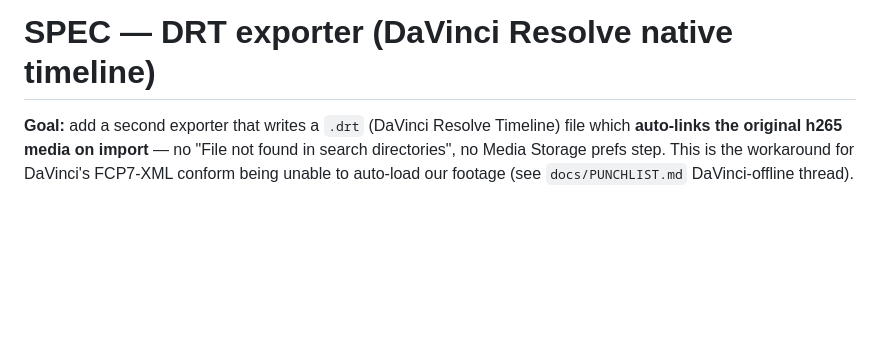
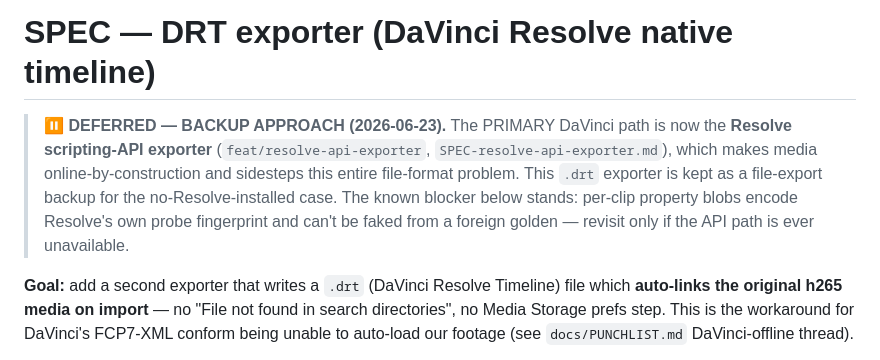
Before and after one commit to Snavy05/premiere-sorter, a Markdown page: for_claude_sessions/specs/SPEC-drt-exporter.md, the part around the change. GitHub-like rendering; blank space fills up the shorter version.

Commit message:
docs(drt): mark DEFERRED — backup to the Resolve scripting-API exporter
Primary DaVinci path is now feat/resolve-api-exporter (online by construction).
DRT kept as file-export fallback for the no-Resolve-installed case.

Co-Authored-By: Claude Opus 4.8 <noreply@anthropic.com>

```diff
--- a/for_claude_sessions/specs/SPEC-drt-exporter.md
+++ b/for_claude_sessions/specs/SPEC-drt-exporter.md
@@ -1,4 +1,11 @@
 # SPEC — DRT exporter (DaVinci Resolve native timeline)
+
+> **⏸ DEFERRED — BACKUP APPROACH (2026-06-23).** The PRIMARY DaVinci path is now the
+> **Resolve scripting-API exporter** (`feat/resolve-api-exporter`, `SPEC-resolve-api-exporter.md`),
+> which makes media online-by-construction and sidesteps this entire file-format problem. This
+> `.drt` exporter is kept as a file-export backup for the no-Resolve-installed case. The known
+> blocker below stands: per-clip property blobs encode Resolve's own probe fingerprint and can't
+> be faked from a foreign golden — revisit only if the API path is ever unavailable.
 
 **Goal:** add a second exporter that writes a `.drt` (DaVinci Resolve Timeline) file which
 **auto-links the original h265 media on import** — no "File not found in search directories",
```
